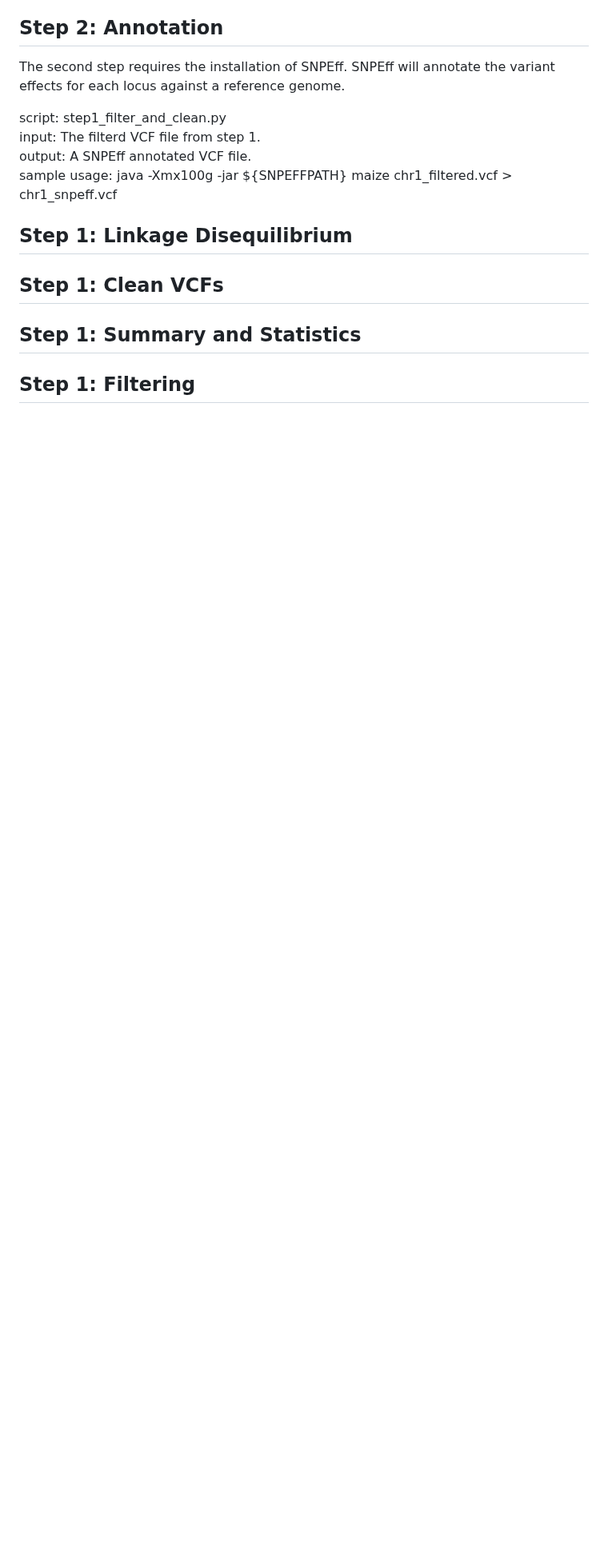
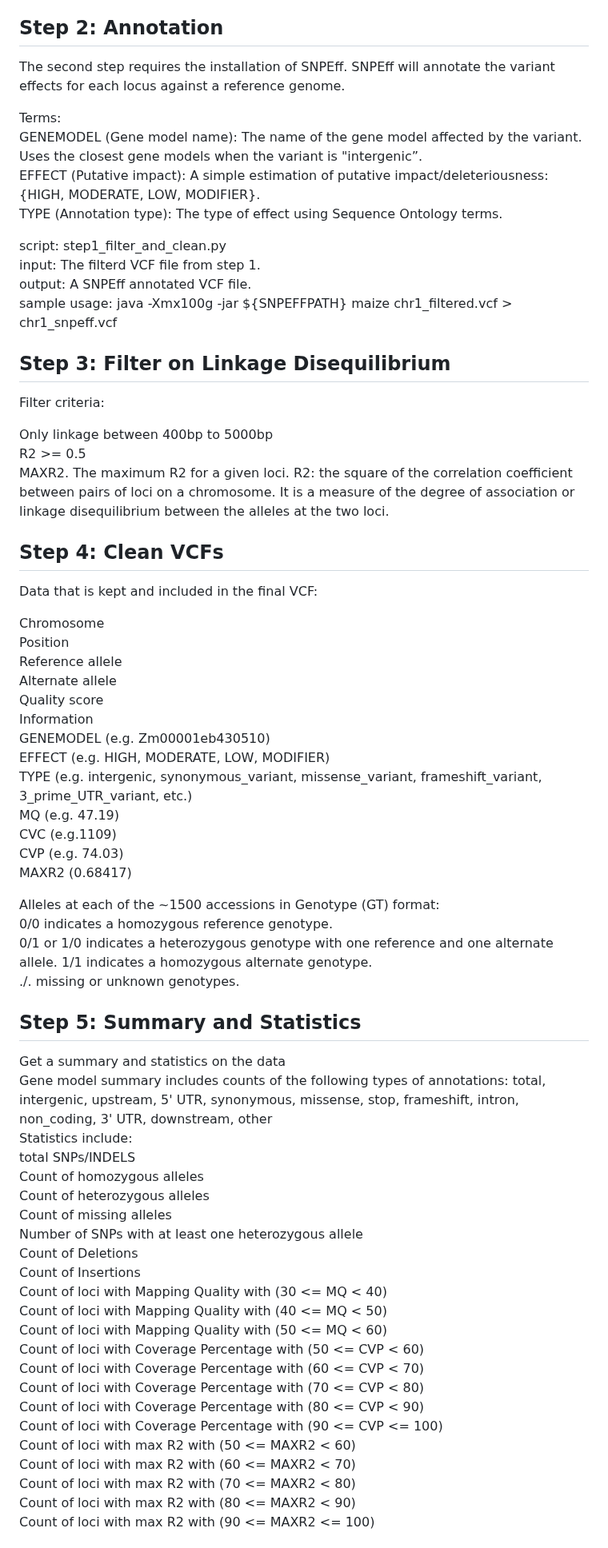
Before and after one commit to Maize-Genetics-and-Genomics-Database/SNPversity2.0, a Markdown page: README.md, the part around one of its changes. Shown at 80% size. Rendered like a GitHub page; blank space fills up the shorter version.

```diff
--- a/README.md
+++ b/README.md
@@ -116,16 +116,75 @@ sample usage: pyhon step1_filter_and_clean.py chr1_unfiltered.vcf chr1_filtered.
 ## Step 2: Annotation
 The second step requires the installation of SNPEff.  SNPEff will annotate the variant effects for each locus against a reference genome.
 
+Terms:
+GENEMODEL (Gene model name): The name of the gene model affected by the variant. Uses the closest gene models when the variant is "intergenic”.
+EFFECT (Putative impact): A simple estimation of putative impact/deleteriousness: {HIGH, MODERATE, LOW, MODIFIER}.
+TYPE (Annotation type):  The type of effect using Sequence Ontology terms.
+
 script: step1_filter_and_clean.py
 input: The filterd VCF file from step 1.
 output: A SNPEff annotated VCF file.
 sample usage: java -Xmx100g -jar ${SNPEFFPATH}  maize chr1_filtered.vcf > chr1_snpeff.vcf
 
 
-## Step 1: Linkage Disequilibrium
+## Step 3: Filter on Linkage Disequilibrium
 
-## Step 1: Clean VCFs
+Filter criteria:
 
-## Step 1: Summary and Statistics
+Only linkage between 400bp to 5000bp
+R2 >= 0.5
+MAXR2.  The maximum R2 for a given loci.  R2: the square of the correlation coefficient between pairs of loci on a chromosome. It is a measure of the degree of association or linkage disequilibrium between the alleles at the two loci.
 
-## Step 1: Filtering
+
+## Step 4: Clean VCFs
+
+Data that is kept and included in the final VCF:
+
+Chromosome
+Position
+Reference allele
+Alternate allele
+Quality score
+Information
+GENEMODEL (e.g. Zm00001eb430510)
+EFFECT (e.g. HIGH, MODERATE, LOW, MODIFIER)
+TYPE (e.g.  intergenic, synonymous_variant, missense_variant, frameshift_variant, 3_prime_UTR_variant, etc.)
+MQ (e.g. 47.19)
+CVC (e.g.1109)
+CVP (e.g. 74.03)
+MAXR2 (0.68417)
+
+Alleles at each of the ~1500 accessions in Genotype (GT) format:
+0/0 indicates a homozygous reference genotype.
+0/1 or 1/0 indicates a heterozygous genotype with one reference and one alternate allele.
+1/1 indicates a homozygous alternate genotype.
+./. missing or unknown genotypes.
+
+
+## Step 5: Summary and Statistics
+
+Get a summary and statistics on the data
+Gene model summary includes counts of the following types of annotations: total, intergenic, upstream, 5' UTR, synonymous, missense, stop, frameshift, intron, non_coding, 3' UTR, downstream, other
+Statistics include:
+total SNPs/INDELS
+Count of homozygous alleles
+Count of heterozygous alleles
+Count of missing alleles
+Number of SNPs with at least one heterozygous allele
+Count of Deletions
+Count of Insertions
+Count of loci with Mapping Quality with (30 <= MQ < 40)
+Count of loci with Mapping Quality with (40 <= MQ < 50)
+Count of loci with Mapping Quality with (50 <= MQ < 60)
+Count of loci with Coverage Percentage with (50 <= CVP < 60)
+Count of loci with Coverage Percentage with (60 <= CVP < 70)
+Count of loci with Coverage Percentage with (70 <= CVP < 80)
+Count of loci with Coverage Percentage with (80 <= CVP < 90)
+Count of loci with Coverage Percentage with (90 <= CVP <= 100)
+Count of loci with max R2 with (50 <= MAXR2 < 60)
+Count of loci with max R2 with (60 <= MAXR2 < 70)
+Count of loci with max R2 with (70 <= MAXR2 < 80)
+Count of loci with max R2 with (80 <= MAXR2 < 90)
+Count of loci with max R2 with (90 <= MAXR2 <= 100)
+
+
```
Also changed, not shown: other parts of README.md (+1 -0 lines).
